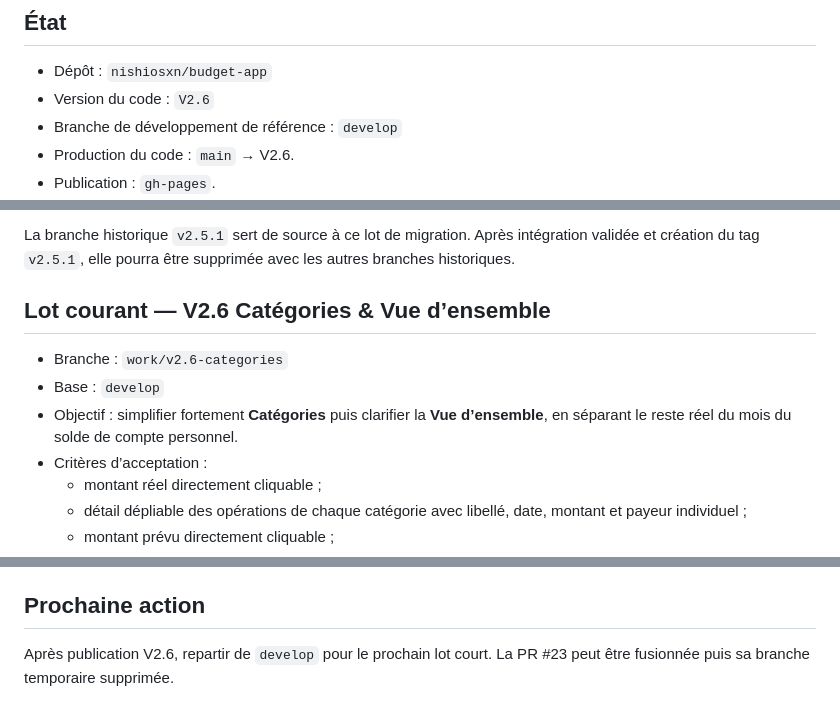
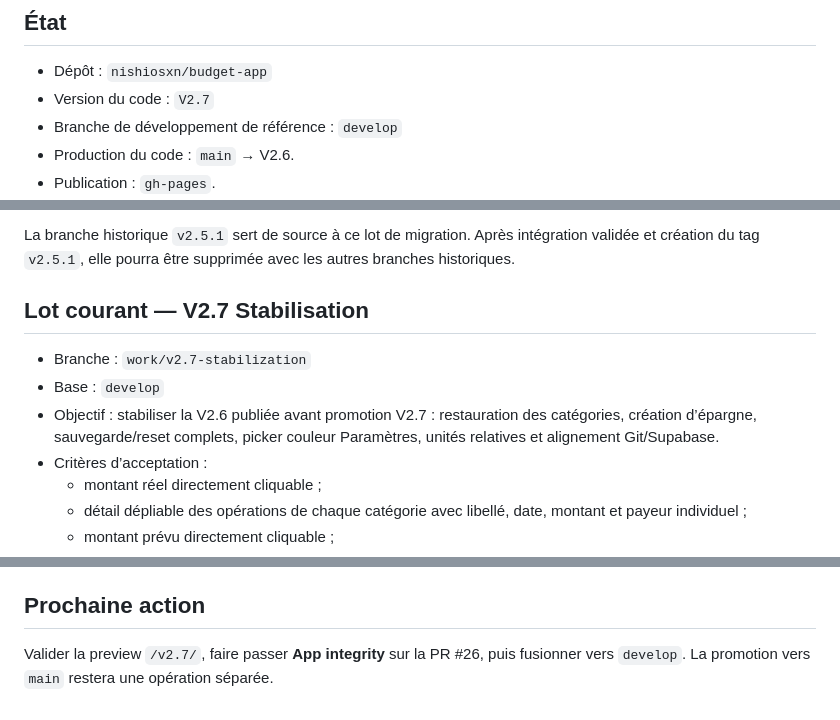
Before and after one commit to nishiosxn/budget-app, a Markdown page: workstate.md, 3 parts joined by grey strips. GitHub-like rendering.

```diff
--- a/workstate.md
+++ b/workstate.md
@@ -3,7 +3,7 @@
 ## État
 
 - Dépôt : `nishiosxn/budget-app`
-- Version du code : `V2.6`
+- Version du code : `V2.7`
 - Branche de développement de référence : `develop`
 - Production du code : `main` → V2.6.
 - Publication : `gh-pages`.
@@ -28,11 +28,11 @@ Les branches permanentes sont `main`, `develop` et `gh-pages`. Les nouveaux lots
 
 La branche historique `v2.5.1` sert de source à ce lot de migration. Après intégration validée et création du tag `v2.5.1`, elle pourra être supprimée avec les autres branches historiques.
 
-## Lot courant — V2.6 Catégories & Vue d’ensemble
+## Lot courant — V2.7 Stabilisation
 
-- Branche : `work/v2.6-categories`
+- Branche : `work/v2.7-stabilization`
 - Base : `develop`
-- Objectif : simplifier fortement **Catégories** puis clarifier la **Vue d’ensemble**, en séparant le reste réel du mois du solde de compte personnel.
+- Objectif : stabiliser la V2.6 publiée avant promotion V2.7 : restauration des catégories, création d’épargne, sauvegarde/reset complets, picker couleur Paramètres, unités relatives et alignement Git/Supabase.
 - Critères d’acceptation :
   - montant réel directement cliquable ;
   - détail dépliable des opérations de chaque catégorie avec libellé, date, montant et payeur individuel ;
@@ -70,4 +70,4 @@ La branche historique `v2.5.1` sert de source à ce lot de migration. Après int
 
 ## Prochaine action
 
-Après publication V2.6, repartir de `develop` pour le prochain lot court. La PR #23 peut être fusionnée puis sa branche temporaire supprimée.
+Valider la preview `/v2.7/`, faire passer **App integrity** sur la PR #26, puis fusionner vers `develop`. La promotion vers `main` restera une opération séparée.
```
Also changed, not shown: CHANGELOG.md (+20 -0 lines), README.md (+3 -2 lines).
